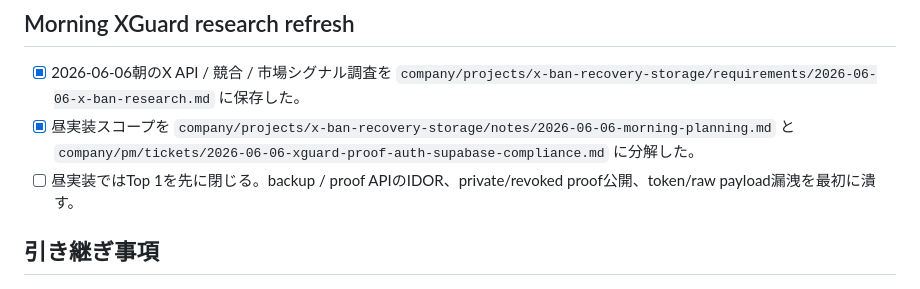
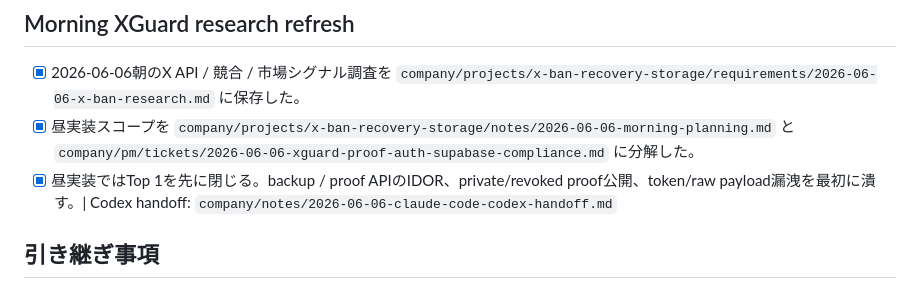
Before and after one commit to UryuAtsuya/My_Life, a Markdown page: company/todos/2026-06-06.md, the part around the change. Drawn GitHub-style.

```diff
--- a/company/todos/2026-06-06.md
+++ b/company/todos/2026-06-06.md
@@ -10,7 +10,7 @@
 
 - [x] 2026-06-06朝のX API / 競合 / 市場シグナル調査を `company/projects/x-ban-recovery-storage/requirements/2026-06-06-x-ban-research.md` に保存した。
 - [x] 昼実装スコープを `company/projects/x-ban-recovery-storage/notes/2026-06-06-morning-planning.md` と `company/pm/tickets/2026-06-06-xguard-proof-auth-supabase-compliance.md` に分解した。
-- [ ] 昼実装ではTop 1を先に閉じる。backup / proof APIのIDOR、private/revoked proof公開、token/raw payload漏洩を最初に潰す。
+- [x] 昼実装ではTop 1を先に閉じる。backup / proof APIのIDOR、private/revoked proof公開、token/raw payload漏洩を最初に潰す。| Codex handoff: `company/notes/2026-06-06-claude-code-codex-handoff.md`
 
 ## 引き継ぎ事項
 
```
Also changed, not shown: company/notes/2026-06-06-claude-code-codex-handoff.md (added, +214 -0 lines), 1 other file.
